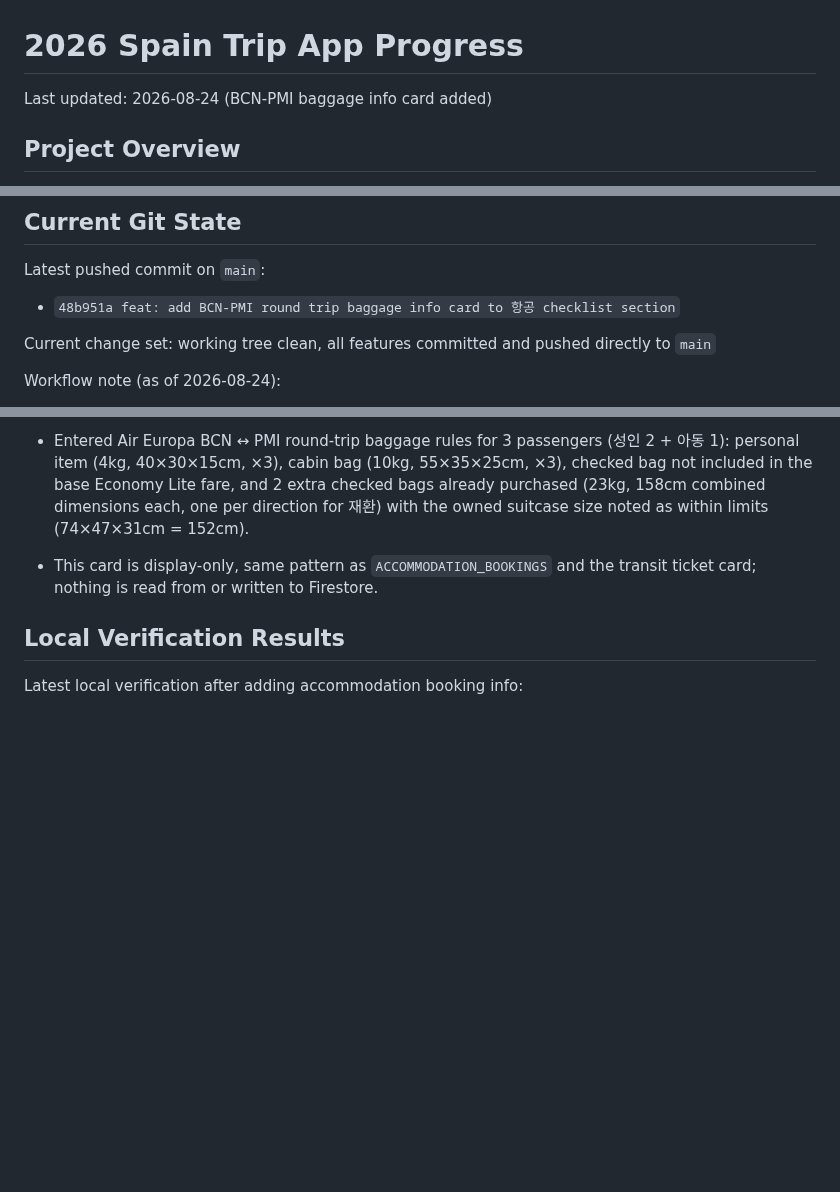
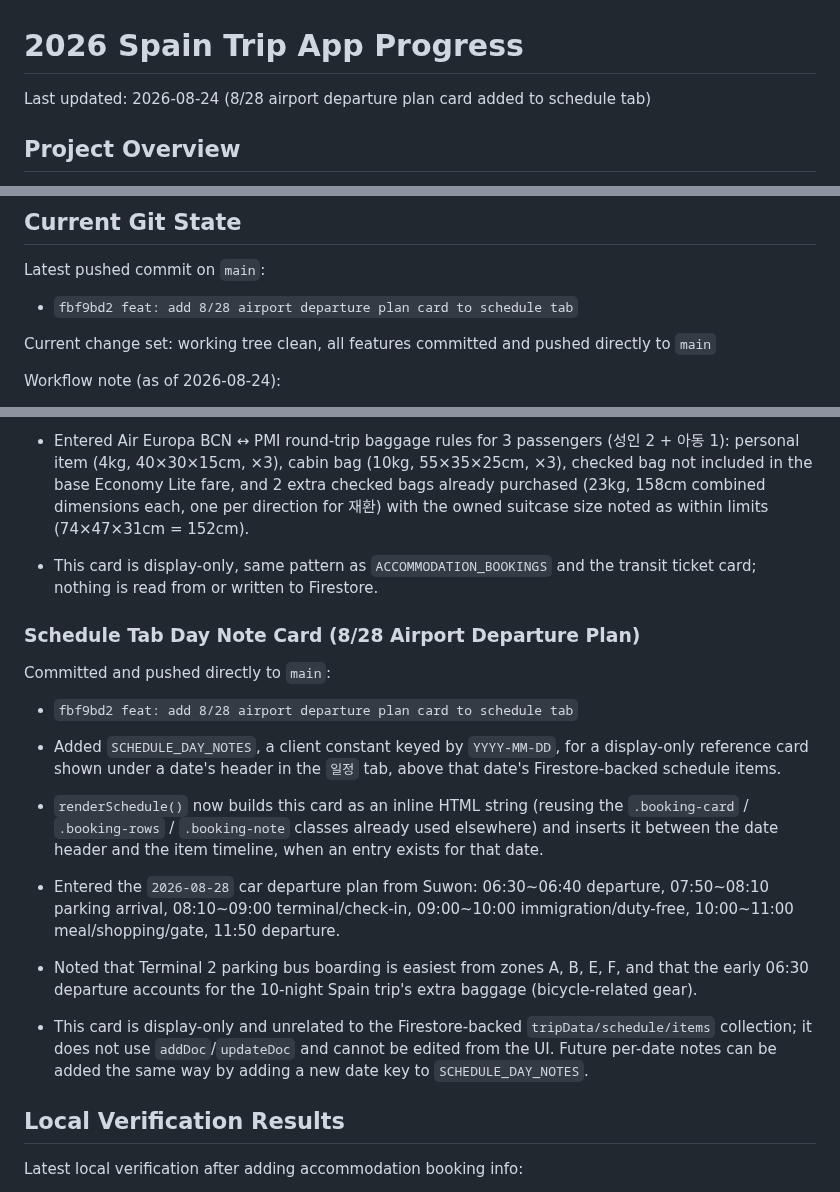
Before and after one commit to recoverlee/2026-spain-trip, a Markdown page: progress.md, 3 parts joined by grey strips. GitHub-like rendering; blank space fills up the shorter version.

Commit message:
docs: record 8/28 airport departure plan card

```diff
--- a/progress.md
+++ b/progress.md
@@ -1,6 +1,6 @@
 # 2026 Spain Trip App Progress
 
-Last updated: 2026-08-24 (BCN-PMI baggage info card added)
+Last updated: 2026-08-24 (8/28 airport departure plan card added to schedule tab)
 
 ## Project Overview
 
@@ -18,7 +18,7 @@ The app is intentionally still kept mostly inside `index.html` to avoid a large
 
 Latest pushed commit on `main`:
 
-- `48b951a feat: add BCN-PMI round trip baggage info card to 항공 checklist section`
+- `fbf9bd2 feat: add 8/28 airport departure plan card to schedule tab`
 
 Current change set: working tree clean, all features committed and pushed directly to `main`
 
@@ -395,6 +396,18 @@ Committed and pushed directly to `main`:
 - Entered Air Europa BCN ↔ PMI round-trip baggage rules for 3 passengers (성인 2 + 아동 1): personal item (4kg, 40×30×15cm, ×3), cabin bag (10kg, 55×35×25cm, ×3), checked bag not included in the base Economy Lite fare, and 2 extra checked bags already purchased (23kg, 158cm combined dimensions each, one per direction for 재환) with the owned suitcase size noted as within limits (74×47×31cm = 152cm).
 - This card is display-only, same pattern as `ACCOMMODATION_BOOKINGS` and the transit ticket card; nothing is read from or written to Firestore.
 
+### Schedule Tab Day Note Card (8/28 Airport Departure Plan)
+
+Committed and pushed directly to `main`:
+
+- `fbf9bd2 feat: add 8/28 airport departure plan card to schedule tab`
+
+- Added `SCHEDULE_DAY_NOTES`, a client constant keyed by `YYYY-MM-DD`, for a display-only reference card shown under a date's header in the `일정` tab, above that date's Firestore-backed schedule items.
+- `renderSchedule()` now builds this card as an inline HTML string (reusing the `.booking-card` / `.booking-rows` / `.booking-note` classes already used elsewhere) and inserts it between the date header and the item timeline, when an entry exists for that date.
+- Entered the `2026-08-28` car departure plan from Suwon: 06:30~06:40 departure, 07:50~08:10 parking arrival, 08:10~09:00 terminal/check-in, 09:00~10:00 immigration/duty-free, 10:00~11:00 meal/shopping/gate, 11:50 departure.
+- Noted that Terminal 2 parking bus boarding is easiest from zones A, B, E, F, and that the early 06:30 departure accounts for the 10-night Spain trip's extra baggage (bicycle-related gear).
+- This card is display-only and unrelated to the Firestore-backed `tripData/schedule/items` collection; it does not use `addDoc`/`updateDoc` and cannot be edited from the UI. Future per-date notes can be added the same way by adding a new date key to `SCHEDULE_DAY_NOTES`.
+
 ## Local Verification Results
 
 Latest local verification after adding accommodation booking info:
```
Also changed, not shown: other parts of progress.md (+3 -0 lines).
